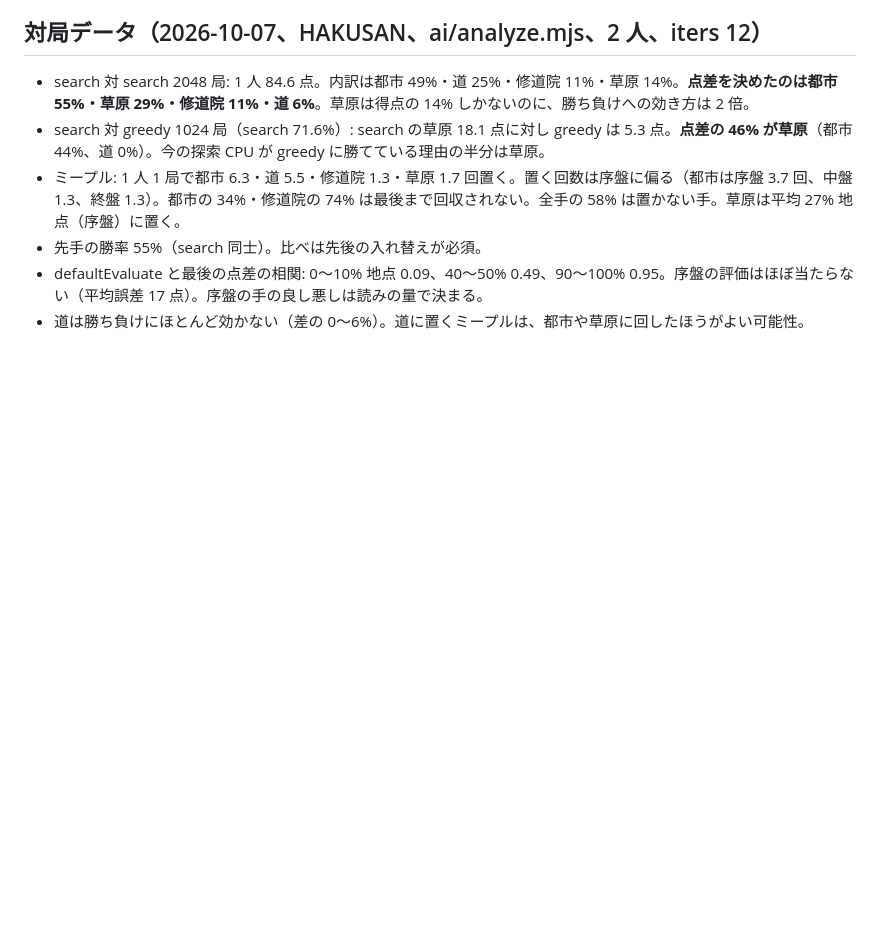
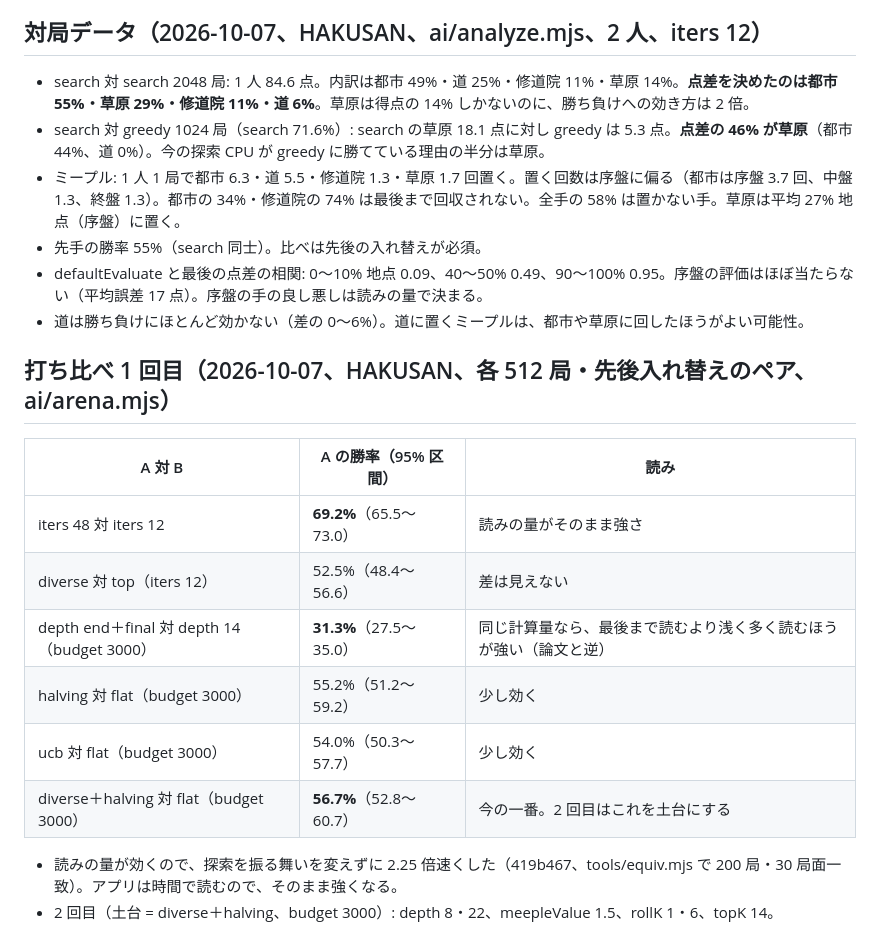
Before and after one commit to t-of/carcassonne, a Markdown page: docs/ai-research.md, the part around the change. Rendered like a GitHub page; blank space fills up the shorter version.

Commit message:
打ち比べ 1 回目の結果を AI の調べものに足す
Co-Authored-By: Claude Opus 5.5 <noreply@anthropic.com>

```diff
--- a/docs/ai-research.md
+++ b/docs/ai-research.md
@@ -208,3 +208,17 @@ B のうち、先に測る価値があるのは B-1（草原専用）と B-3（
 - 先手の勝率 55%（search 同士）。比べは先後の入れ替えが必須。
 - defaultEvaluate と最後の点差の相関: 0〜10% 地点 0.09、40〜50% 0.49、90〜100% 0.95。序盤の評価はほぼ当たらない（平均誤差 17 点）。序盤の手の良し悪しは読みの量で決まる。
 - 道は勝ち負けにほとんど効かない（差の 0〜6%）。道に置くミープルは、都市や草原に回したほうがよい可能性。
+
+## 打ち比べ 1 回目（2026-10-07、HAKUSAN、各 512 局・先後入れ替えのペア、ai/arena.mjs）
+
+| A 対 B | A の勝率（95% 区間） | 読み |
+|---|---|---|
+| iters 48 対 iters 12 | **69.2%**（65.5〜73.0） | 読みの量がそのまま強さ |
+| diverse 対 top（iters 12） | 52.5%（48.4〜56.6） | 差は見えない |
+| depth end＋final 対 depth 14（budget 3000） | **31.3%**（27.5〜35.0） | 同じ計算量なら、最後まで読むより浅く多く読むほうが強い（論文と逆） |
+| halving 対 flat（budget 3000） | 55.2%（51.2〜59.2） | 少し効く |
+| ucb 対 flat（budget 3000） | 54.0%（50.3〜57.7） | 少し効く |
+| diverse＋halving 対 flat（budget 3000） | **56.7%**（52.8〜60.7） | 今の一番。2 回目はこれを土台にする |
+
+- 読みの量が効くので、探索を振る舞いを変えずに 2.25 倍速くした（419b467、tools/equiv.mjs で 200 局・30 局面一致）。アプリは時間で読むので、そのまま強くなる。
+- 2 回目（土台 = diverse＋halving、budget 3000）: depth 8・22、meepleValue 1.5、rollK 1・6、topK 14。
```
